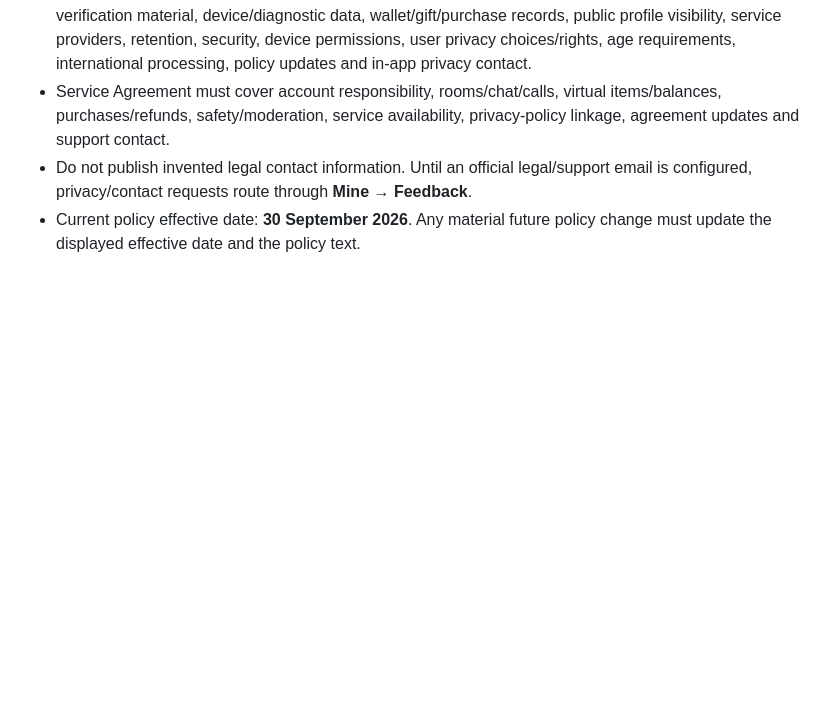
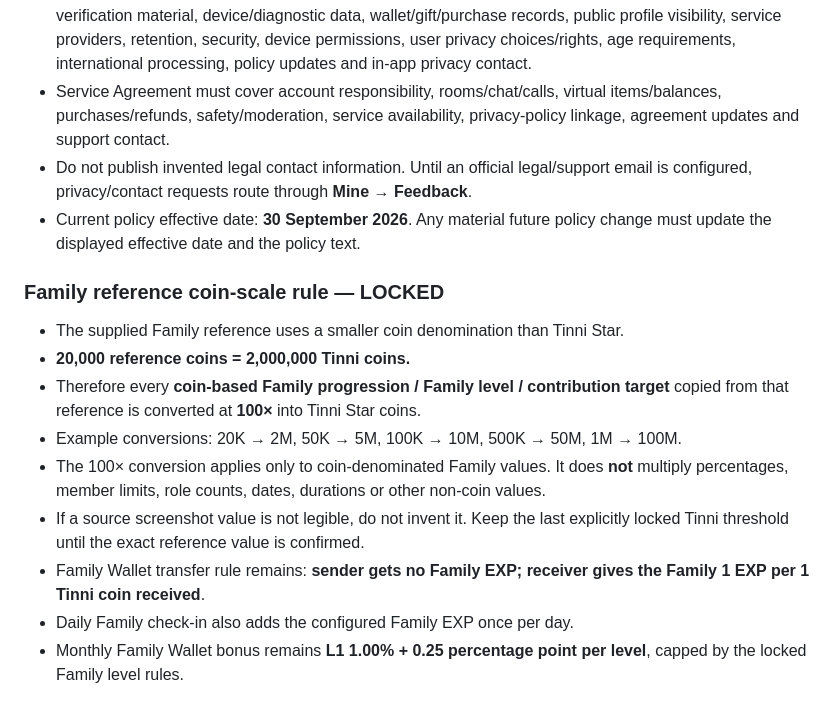
Before and after one commit to vinay1997mishra/voice-chat-app, a Markdown page: docs/TINNI_STAR_COMPLETE_IMPLEMENTATION_BLUEPRINT_V3.md, the part around the change. Rendered like a GitHub page; blank space fills up the shorter version.

Commit message:
Lock Family 100x reference coin conversion

```diff
--- a/docs/TINNI_STAR_COMPLETE_IMPLEMENTATION_BLUEPRINT_V3.md
+++ b/docs/TINNI_STAR_COMPLETE_IMPLEMENTATION_BLUEPRINT_V3.md
@@ -2643,3 +2643,16 @@ Canonical current room rules:
 - Service Agreement must cover account responsibility, rooms/chat/calls, virtual items/balances, purchases/refunds, safety/moderation, service availability, privacy-policy linkage, agreement updates and support contact.
 - Do not publish invented legal contact information. Until an official legal/support email is configured, privacy/contact requests route through **Mine → Feedback**.
 - Current policy effective date: **30 September 2026**. Any material future policy change must update the displayed effective date and the policy text.
+
+
+### Family reference coin-scale rule — LOCKED
+
+- The supplied Family reference uses a smaller coin denomination than Tinni Star.
+- **20,000 reference coins = 2,000,000 Tinni coins.**
+- Therefore every **coin-based Family progression / Family level / contribution target** copied from that reference is converted at **100×** into Tinni Star coins.
+- Example conversions: 20K → 2M, 50K → 5M, 100K → 10M, 500K → 50M, 1M → 100M.
+- The 100× conversion applies only to coin-denominated Family values. It does **not** multiply percentages, member limits, role counts, dates, durations or other non-coin values.
+- If a source screenshot value is not legible, do not invent it. Keep the last explicitly locked Tinni threshold until the exact reference value is confirmed.
+- Family Wallet transfer rule remains: **sender gets no Family EXP; receiver gives the Family 1 EXP per 1 Tinni coin received**.
+- Daily Family check-in also adds the configured Family EXP once per day.
+- Monthly Family Wallet bonus remains **L1 1.00% + 0.25 percentage point per level**, capped by the locked Family level rules.
```
